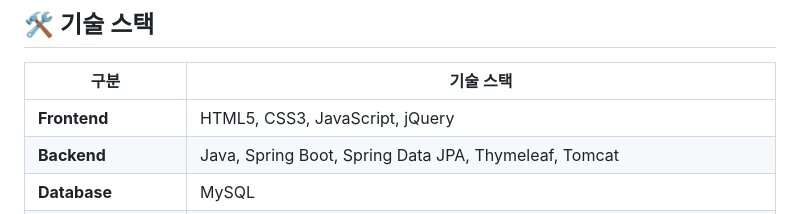
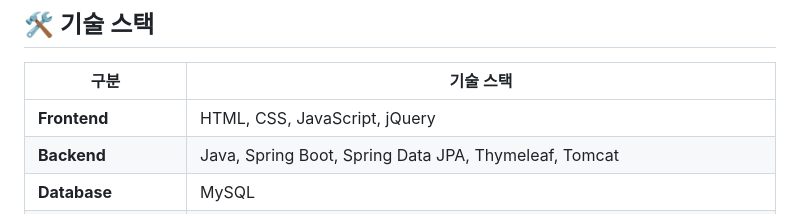
Before and after one commit to munhyu/mueossa-repo, a Markdown page: README.md, the part around the change. Rendered like a GitHub page.

```diff
--- a/README.md
+++ b/README.md
@@ -66,7 +66,7 @@
 
 | 구분 | 기술 스택 |
 |---|---|
-| **Frontend** | HTML5, CSS3, JavaScript, jQuery |
+| **Frontend** | HTML, CSS, JavaScript, jQuery |
 | **Backend** | Java, Spring Boot, Spring Data JPA, Thymeleaf, Tomcat |
 | **Database** | MySQL |
 | **Data Analysis & Modeling** | Python, Pandas, Numpy, Scikit-learn, Selenium, BeautifulSoup, Jupyter Notebook, Transformers (Hugging Face), PyTorch, Tensorflow |
```
